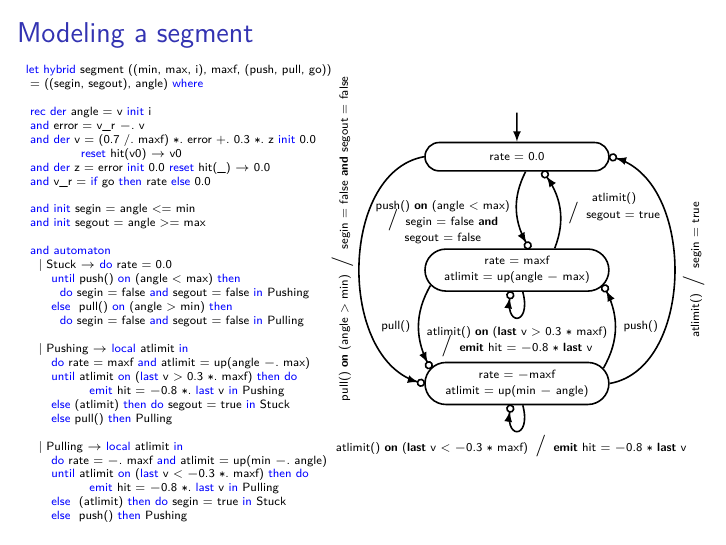
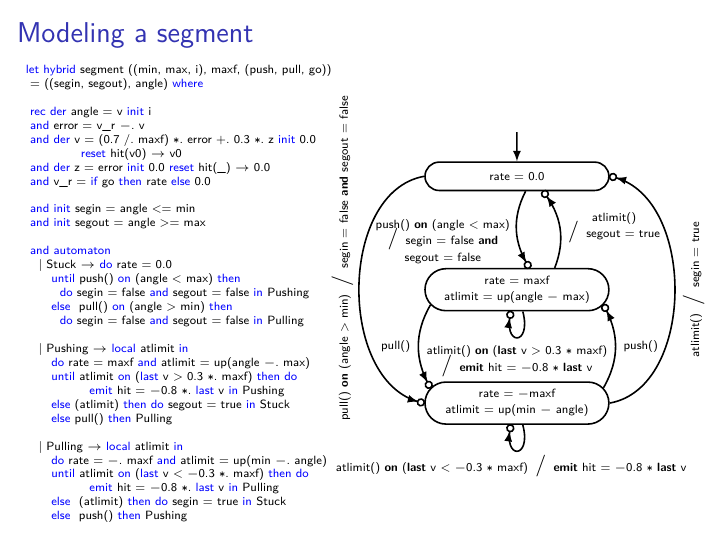
Before and after one commit to INRIA/zelus, LaTeX slides (examples/backhoe/slides/slides.tex): page 2 of 3. The pictures show the PDF file examples/backhoe/slides/slides.pdf that the author committed with the source.

Commit message:
Fix LaTeX problem

```diff
--- a/examples/backhoe/slides/slides.tex
+++ b/examples/backhoe/slides/slides.tex
@@ -177,7 +177,7 @@
 
 \begin{frame}[fragile]{Modeling a segment} %{-{1
 
-\begin{columns}[B]
+\begin{columns}[b]
 \column{.4\textwidth}
 
 \begin{lst-zelus}{\tiny}
```
Also changed, not shown: examples/backhoe/slides/slides.pdf.
